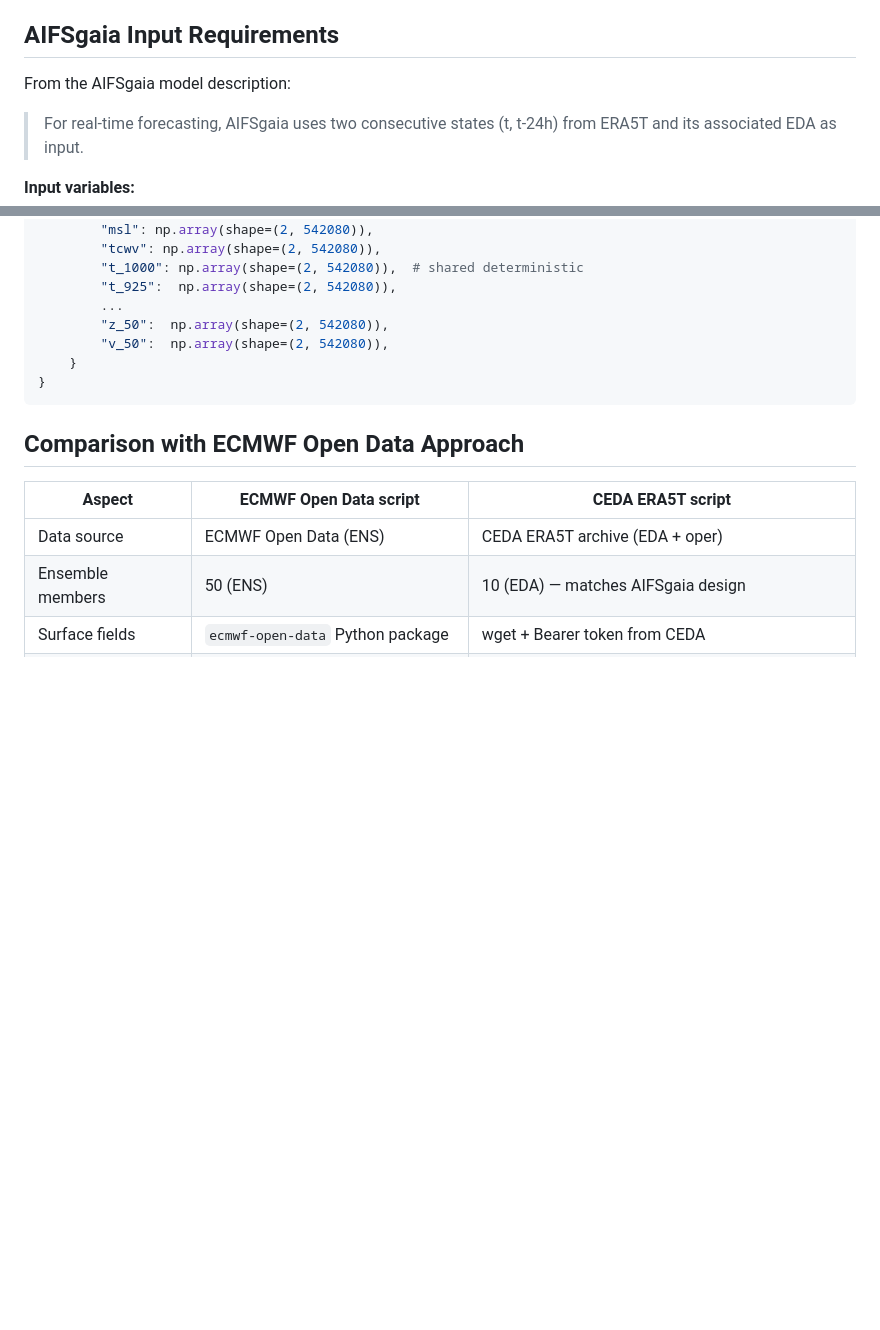
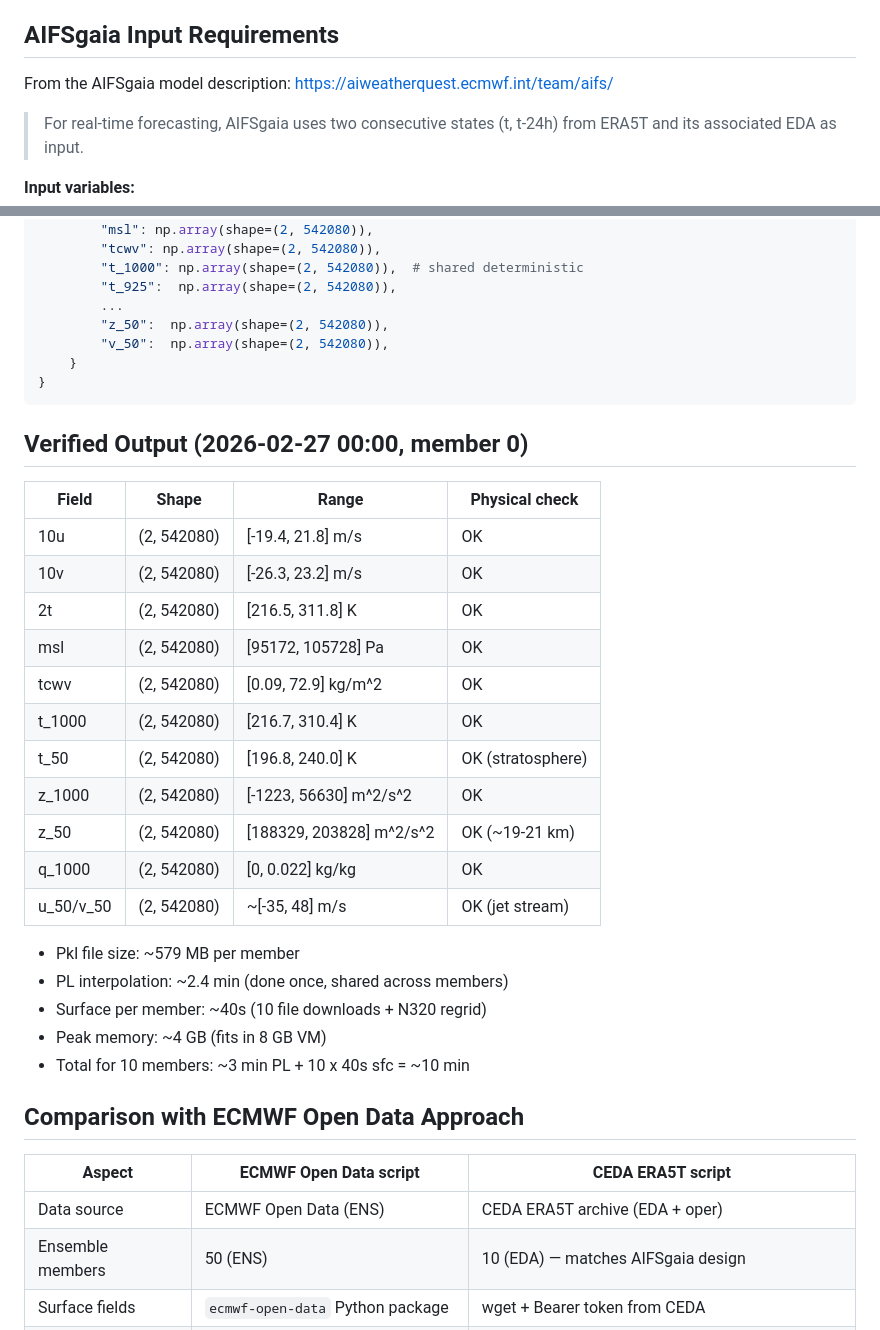
Before and after one commit to icpac-igad/ea-aifs, a Markdown page: docs/ceda-era5t-aifsgaia-input.md, 2 parts joined by grey strips. Rendered like a GitHub page; blank space fills up the shorter version.

Commit message:
Verified: full pipeline produces 70/70 fields for member 0
Test results for 2026-02-27 00:00 UTC:
- All 5 surface + 65 pressure level fields created successfully
- Physical ranges verified (temperature, geopotential, winds, humidity)
- Peak memory ~4GB (fits 8GB VM), total runtime ~10min for 10 members
- Add verified output table to documentation

````diff
--- a/docs/ceda-era5t-aifsgaia-input.md
+++ b/docs/ceda-era5t-aifsgaia-input.md
@@ -9,7 +9,7 @@ Quest submission.
 ## AIFSgaia Input Requirements
 
 From the AIFSgaia model description:
-
+https://aiweatherquest.ecmwf.int/team/aifs/
 > For real-time forecasting, AIFSgaia uses two consecutive states (t, t-24h)
 > from ERA5T and its associated EDA as input.
 
@@ -159,6 +159,28 @@ inference pipeline:
 }
 ```
 
+## Verified Output (2026-02-27 00:00, member 0)
+
+| Field | Shape | Range | Physical check |
+|-------|-------|-------|----------------|
+| 10u | (2, 542080) | [-19.4, 21.8] m/s | OK |
+| 10v | (2, 542080) | [-26.3, 23.2] m/s | OK |
+| 2t | (2, 542080) | [216.5, 311.8] K | OK |
+| msl | (2, 542080) | [95172, 105728] Pa | OK |
+| tcwv | (2, 542080) | [0.09, 72.9] kg/m^2 | OK |
+| t_1000 | (2, 542080) | [216.7, 310.4] K | OK |
+| t_50 | (2, 542080) | [196.8, 240.0] K | OK (stratosphere) |
+| z_1000 | (2, 542080) | [-1223, 56630] m^2/s^2 | OK |
+| z_50 | (2, 542080) | [188329, 203828] m^2/s^2 | OK (~19-21 km) |
+| q_1000 | (2, 542080) | [0, 0.022] kg/kg | OK |
+| u_50/v_50 | (2, 542080) | ~[-35, 48] m/s | OK (jet stream) |
+
+- Pkl file size: ~579 MB per member
+- PL interpolation: ~2.4 min (done once, shared across members)
+- Surface per member: ~40s (10 file downloads + N320 regrid)
+- Peak memory: ~4 GB (fits in 8 GB VM)
+- Total for 10 members: ~3 min PL + 10 x 40s sfc = ~10 min
+
 ## Comparison with ECMWF Open Data Approach
 
 | Aspect | ECMWF Open Data script | CEDA ERA5T script |
````
